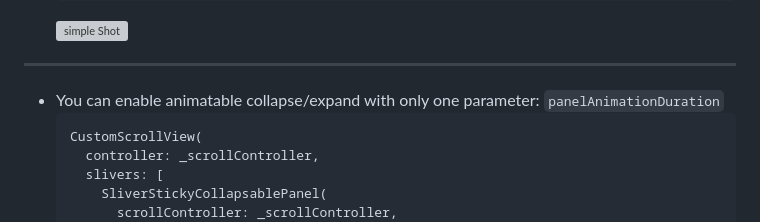
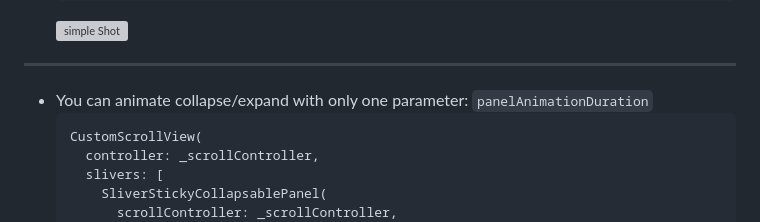
Before and after one commit to techwn/sliver_sticky_collapsable_panel, a Markdown page: README.md, the part around the change. Rendered like a GitHub page; grey boxes are pictures that could not be loaded.

````diff
--- a/README.md
+++ b/README.md
@@ -146,7 +146,7 @@ A Sliver implementation of sticky collapsable panel, with a box header rebuild o
     <img src="https://raw.githubusercontent.com/techwn/files/main/imgs/sliver_sticky_collapsable_pannel/padding.gif" width=180 alt="simple Shot">
 
 ---
-- You can enable animatable collapse/expand with only one parameter: `panelAnimationDuration`
+- You can animate collapse/expand with only one parameter: `panelAnimationDuration`
     ```
     CustomScrollView(
       controller: _scrollController,
````
Also changed, not shown: CHANGELOG.md (+1 -1 lines).
